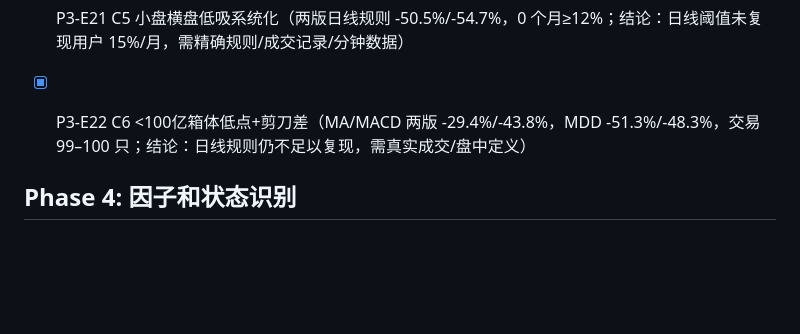
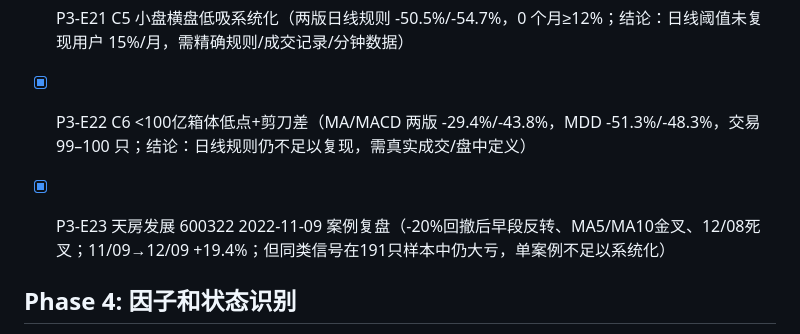
Before and after one commit to Knightluozichu/agent-quant, a Markdown page: tasks/TASKS.md, the part around the change. Rendered like a GitHub page; blank space fills up the shorter version.

```diff
--- a/tasks/TASKS.md
+++ b/tasks/TASKS.md
@@ -95,6 +95,7 @@
 - [x] P3-E20 C3/C4 回测（C3 个股涨停延续 -93.7%/MDD -94%；C4 5分钟 T+0 试点 2 个月全部未达目标；结论：仍不支持月 12–30% + -10%）
 - [x] P3-E21 C5 小盘横盘低吸系统化（两版日线规则 -50.5%/-54.7%，0 个月≥12%；结论：日线阈值未复现用户 15%/月，需精确规则/成交记录/分钟数据）
 - [x] P3-E22 C6 <100亿箱体低点+剪刀差（MA/MACD 两版 -29.4%/-43.8%，MDD -51.3%/-48.3%，交易 99–100 只；结论：日线规则仍不足以复现，需真实成交/盘中定义）
+- [x] P3-E23 天房发展 600322 2022-11-09 案例复盘（-20%回撤后早段反转、MA5/MA10金叉、12/08死叉；11/09→12/09 +19.4%；但同类信号在191只样本中仍大亏，单案例不足以系统化）
 ## Phase 4: 因子和状态识别
 
 - [x] P4-001 特征计算框架 (RegimeDetector)
```
Also changed, not shown: docs/research/case_600322_20221109.md (added, +80 -0 lines), tasks/DECISIONS.md (+7 -0 lines).
